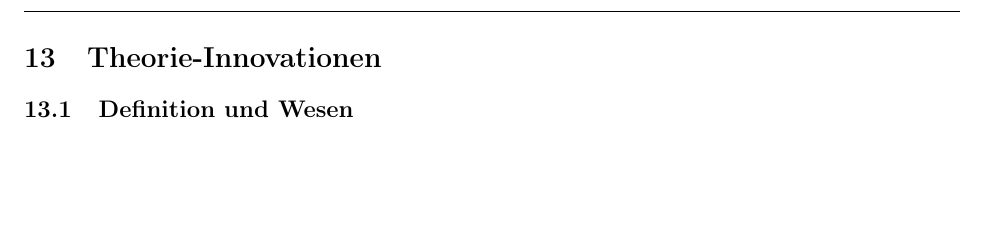
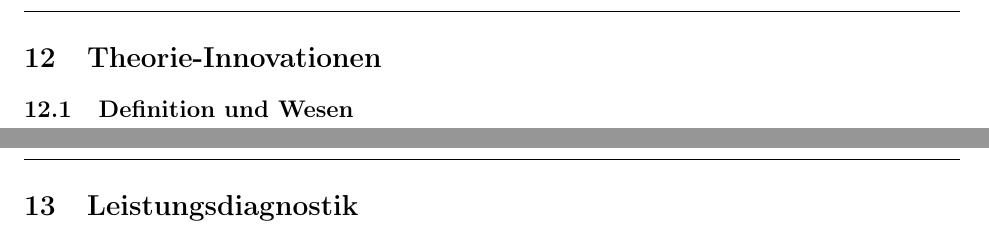
Before and after one commit to AnonymFx/trainingswissenschafften-zusammenfassung, a LaTeX document (report.tex): part of page 66 of 66 before the commit and two parts of pages 65 and 66 of 66 after it, the two joined at a grey line, cut so that both start at the same text, the shorter picture padded with empty space. Compiled offline with pdfLaTeX.

Commit message:
fixed order

```diff
--- a/report.tex
+++ b/report.tex
@@ -149,6 +147,8 @@
 \input{content/wettkampfmodelle}
 \newpage
 \input{content/theorie-innovationen}
+\newpage
+\input{content/leistungsdiagnostik.tex}
 
 % Needs to be enabled when there are any references.
 % \clearpage
```
Also changed, not shown: report.tex (2 more changed lines).
